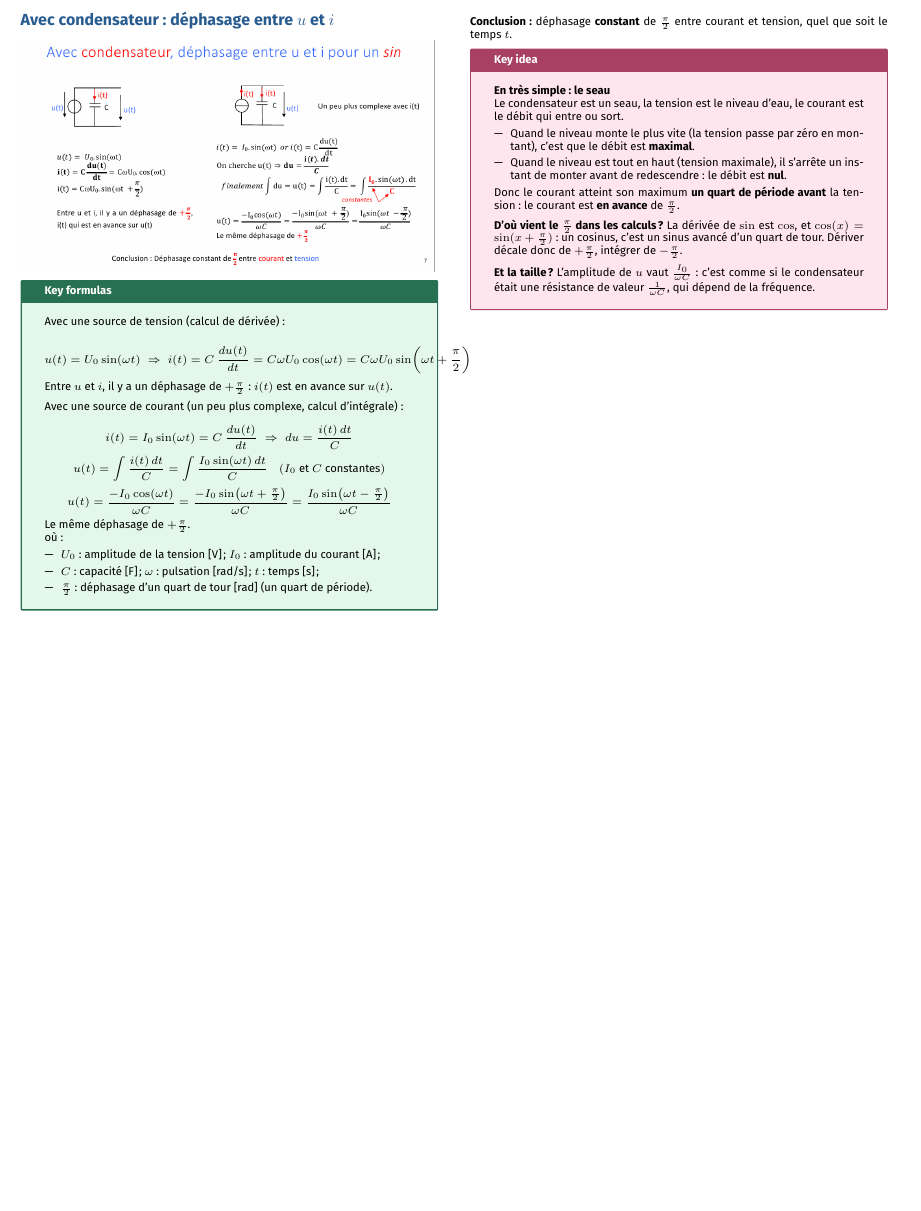
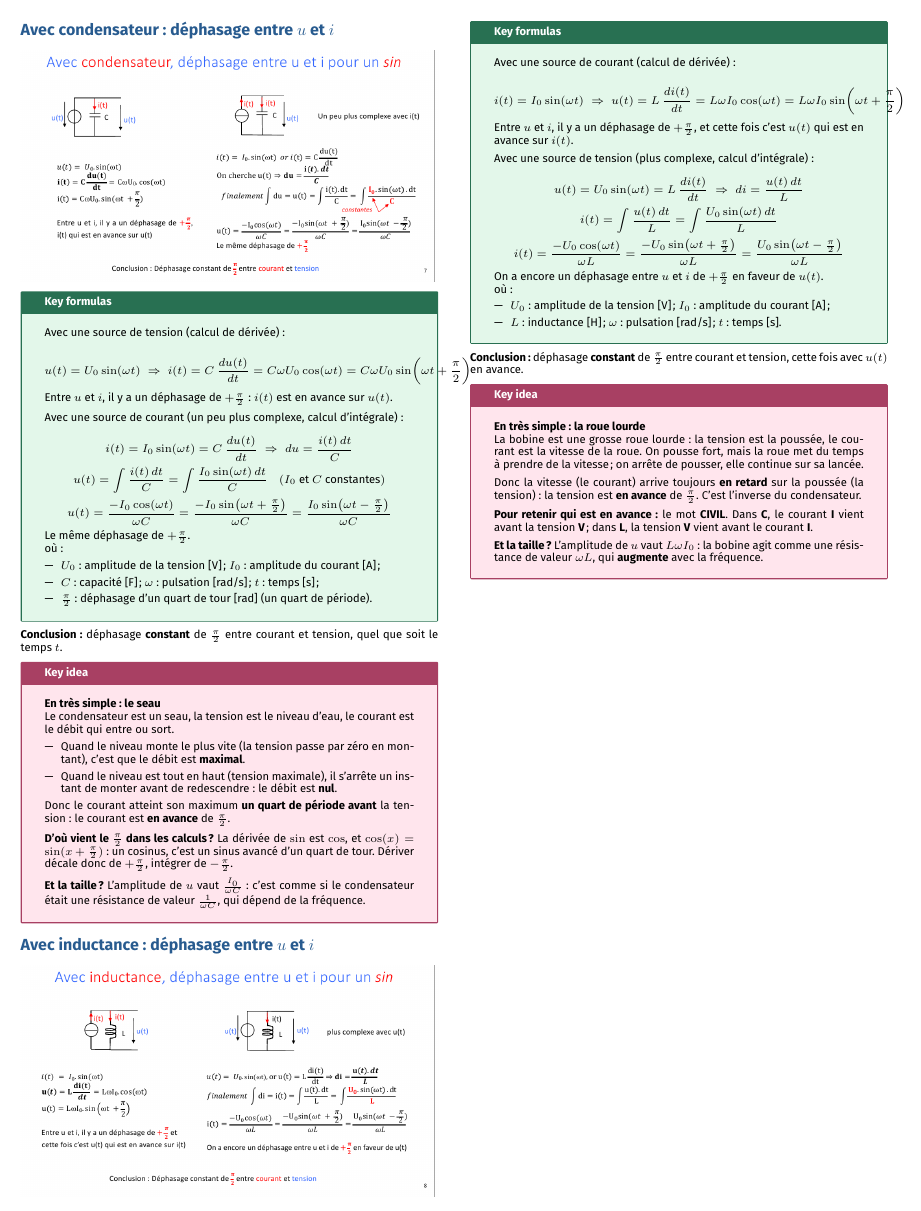
Before and after one commit to AlphaXT38G/notes_ba5, a LaTeX document (elec/week/week05.tex): part of page 3 of 3, cut so that both start at the same text, the shorter picture padded with empty space. Compiled offline with pdfLaTeX.

Commit message:
feat(elec-week05): inductor shifts u by pi/2, explained

```diff
--- a/elec/week/week05.tex
+++ b/elec/week/week05.tex
@@ -664,6 +664,85 @@ Donc le courant atteint son maximum \textbf{un quart de période avant} la tensi
 \end{important}
 
 
+%=========================================================
+\section{Avec inductance : déphasage entre $u$ et $i$}
+
+
+\begin{center}
+
+\includegraphics[
+width=1.0\linewidth
+]{../images/week05_08.png}
+
+\end{center}
+
+
+\begin{formula}
+
+Avec une source de courant (calcul de dérivée) :
+
+\[
+i(t) = I_0\sin(\omega t)
+\;\Rightarrow\;
+u(t) = L\,\frac{di(t)}{dt} = L\omega I_0\cos(\omega t) = L\omega I_0\sin\!\left(\omega t + \frac{\pi}{2}\right)
+\]
+
+Entre $u$ et $i$, il y a un déphasage de $+\frac{\pi}{2}$, et cette fois c'est $u(t)$ qui est en avance sur $i(t)$.
+
+\vspace{3pt}
+
+Avec une source de tension (plus complexe, calcul d'intégrale) :
+
+\[
+u(t) = U_0\sin(\omega t) = L\,\frac{di(t)}{dt}
+\;\Rightarrow\;
+di = \frac{u(t)\,dt}{L}
+\]
+\[
+i(t) = \int \frac{u(t)\,dt}{L} = \int \frac{U_0\sin(\omega t)\,dt}{L}
+\]
+\[
+i(t) = \frac{-U_0\cos(\omega t)}{\omega L} = \frac{-U_0\sin\!\left(\omega t + \frac{\pi}{2}\right)}{\omega L} = \frac{U_0\sin\!\left(\omega t - \frac{\pi}{2}\right)}{\omega L}
+\]
+
+On a encore un déphasage entre $u$ et $i$ de $+\frac{\pi}{2}$ en faveur de $u(t)$.
+
+où :
+
+\begin{itemize}
+
+\item $U_0$ : amplitude de la tension [V] ; $I_0$ : amplitude du courant [A] ;
+
+\item $L$ : inductance [H] ; $\omega$ : pulsation [rad/s] ; $t$ : temps [s].
+
+\end{itemize}
+
+\end{formula}
+
+\textbf{Conclusion :} déphasage \textbf{constant} de $\frac{\pi}{2}$ entre courant et tension, cette fois avec $u(t)$ en avance.
+
+
+\begin{important}
+
+\textbf{En très simple : la roue lourde}
+
+La bobine est une grosse roue lourde : la tension est la poussée, le courant est la vitesse de la roue. On pousse fort, mais la roue met du temps à prendre de la vitesse ; on arrête de pousser, elle continue sur sa lancée.
+
+\vspace{3pt}
+
+Donc la vitesse (le courant) arrive toujours \textbf{en retard} sur la poussée (la tension) : la tension est \textbf{en avance} de $\frac{\pi}{2}$. C'est l'inverse du condensateur.
+
+\vspace{3pt}
+
+\textbf{Pour retenir qui est en avance :} le mot \textbf{CIVIL}. Dans \textbf{C}, le courant \textbf{I} vient avant la tension \textbf{V} ; dans \textbf{L}, la tension \textbf{V} vient avant le courant \textbf{I}.
+
+\vspace{3pt}
+
+\textbf{Et la taille ?} L'amplitude de $u$ vaut $L\omega I_0$ : la bobine agit comme une résistance de valeur $\omega L$, qui \textbf{augmente} avec la fréquence.
+
+\end{important}
+
+
 \end{multicols}
 
 \end{document}
```
Also changed, not shown: elec/images/week05_08.png (added).
